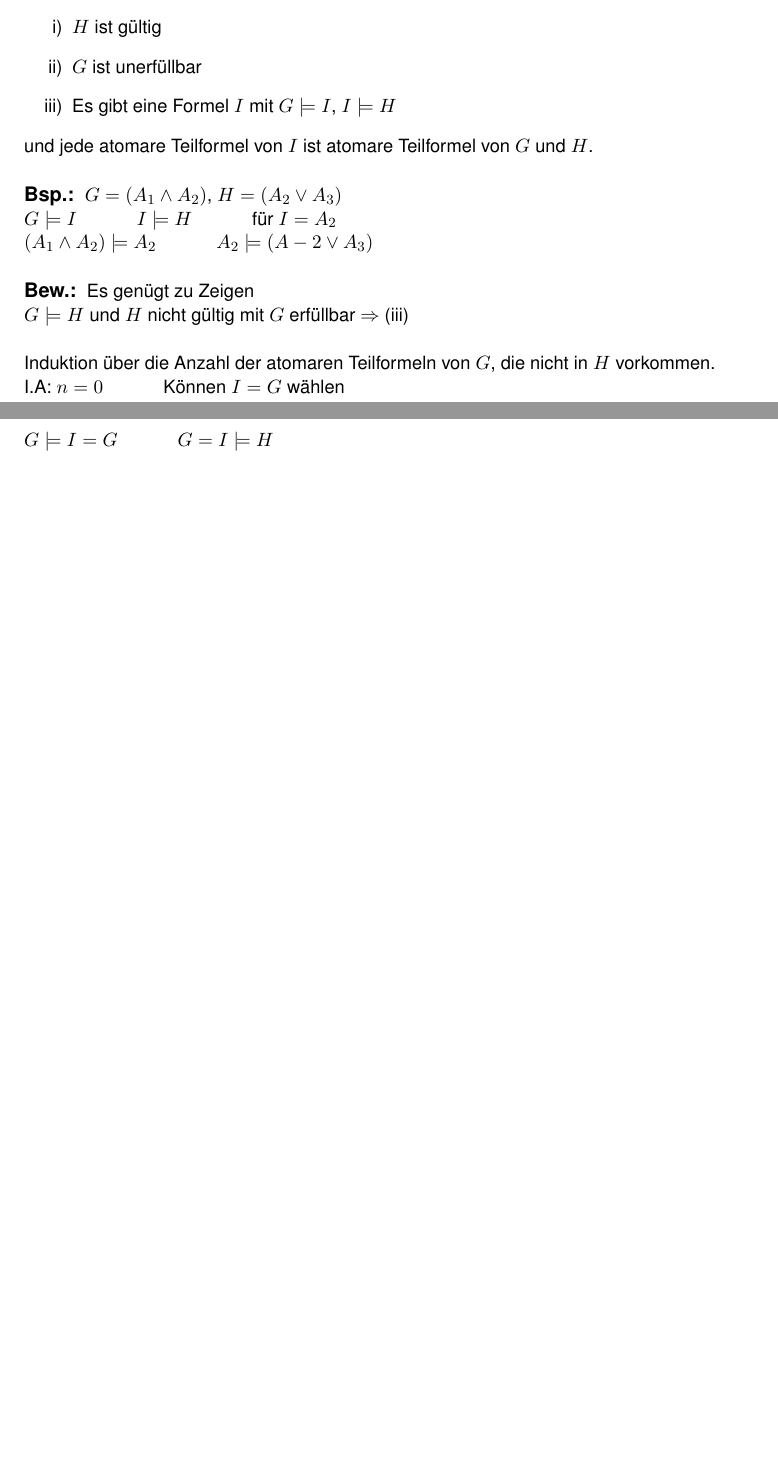
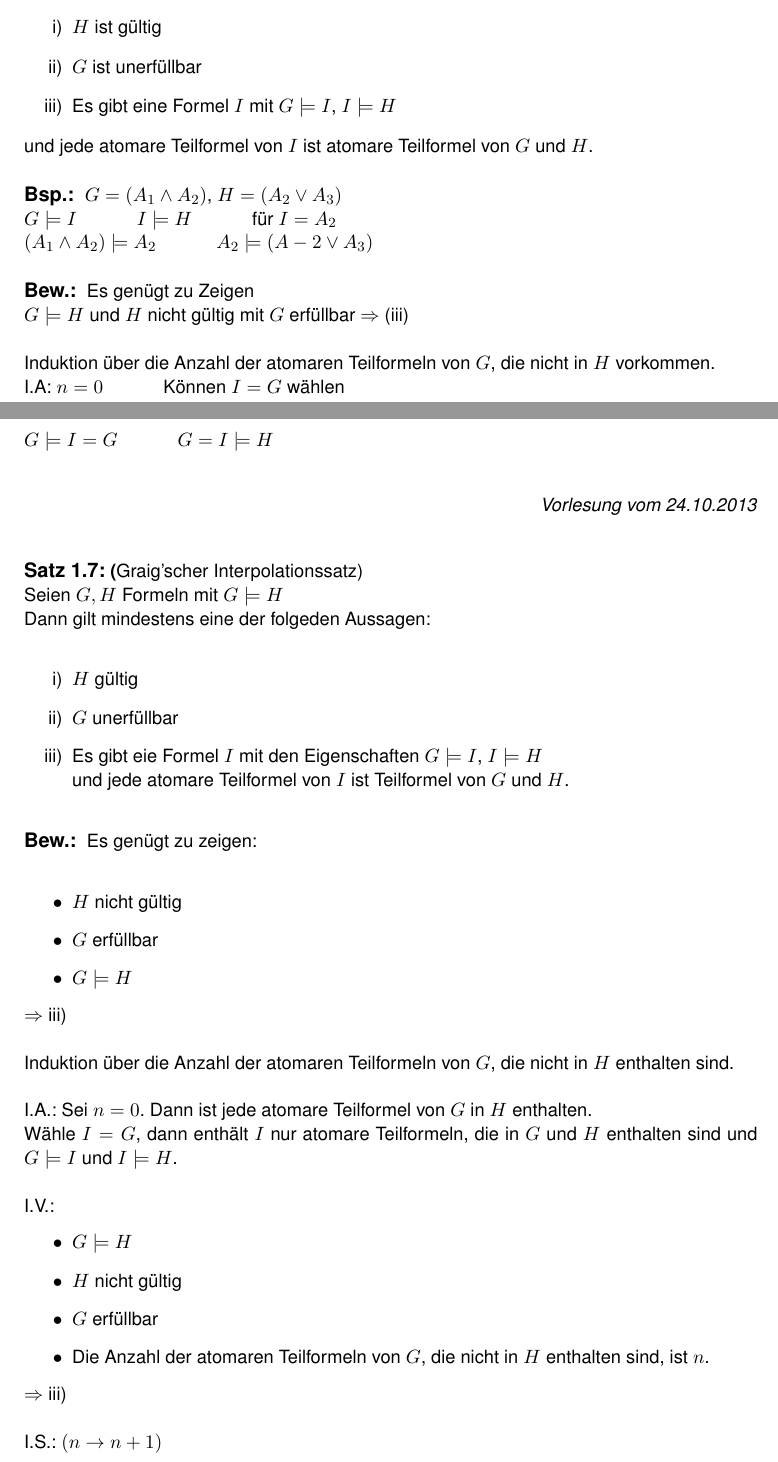
Before and after one commit to dr460neye/logik, a LaTeX document (logik.tex, which reads aussagenlogik/4__24_10_2013.tex): two parts of pages 13 and 14 of 14 before the commit and two parts of pages 13 and 14 of 17 after it, joined at a grey line, cut so that both start at the same text, the shorter picture padded with empty space. The pictures show the PDF file logik.pdf that the author committed with the source.

Commit message:
Vorlesung vom 24.10.2013

```diff
--- /dev/null
+++ b/aussagenlogik/4__24_10_2013.tex
@@ -0,0 +1,58 @@
+\datum{24.10.2013}
+
+
+\satz{1.7} \textbf(Graig'scher Interpolationssatz)\\
+Seien $G,H$ Formeln mit $G \models H$\\
+Dann gilt mindestens eine der folgeden Aussagen:\\
+\begin{enumerate}
+\item[i)] $H$ gültig
+\item[ii)] $G$ unerfüllbar
+\item[iii)] Es gibt eie Formel $I$ mit den Eigenschaften $G \models I$, $I \models H$\\
+und jede atomare Teilformel von $I$ ist Teilformel von $G$ und $H$.
+\end{enumerate}
+
+\beweis{}
+Es genügt zu zeigen:\\
+%$\begin{rcases}$
+\begin{itemize}
+\item $H$ nicht gültig
+\item $G$ erfüllbar
+\item $G \models H$
+\end{itemize}
+%$\end{rcases}$
+$\Rightarrow$ iii)\\
+
+\noindent
+Induktion über die Anzahl der atomaren Teilformeln von $G$, die nicht in $H$ enthalten sind.\\
+
+\noindent
+I.A.: Sei $n=0$. Dann ist jede atomare Teilformel von $G$ in $H$ enthalten.\\
+Wähle $I=G$, dann enthält $I$ nur atomare Teilformeln, die in $G$ und $H$ enthalten sind und $G \models I$ und $I \models H$.\\
+
+\noindent
+I.V.:
+\begin{itemize}
+\item $G \models H$
+\item $H$ nicht gültig
+\item $G$ erfüllbar
+\item Die Anzahl der atomaren Teilformeln von $G$, die nicht in $H$ enthalten sind, ist $n$.
+\end{itemize}
+$\Rightarrow$ iii)\\
+
+\noindent
+I.S.: $(n \rightarrow n+1)$\\
+\begin{itemize}
+\item $G \models H$
+\item $H$ nicht gültig
+\item $G$ erfüllbar
+\item Die Anzahl der atomaren Formeln von $G$, die nicht in $H$ enthalten sind, ist $n+1$
+\end{itemize}
+\noindent
+Sei $A_i$ eine atomare Formel, die in $G$ aber nicht in $H$ enthalten ist.\\
+Sei $G_W$/$G_F$ die Formel, die aus $G$ entsteht, wenn jedes Vorkommen von $A_i$ ersetzt wird durch eine gültige/ungültige Formel, die nur atomare Formeln von $G$ und $H$ verwendet.\\
+
+\noindent
+Setze $G' := (G_W \OR G_F)$
+\begin{enumerate}
+\item[1)] Es gibt eine atomare Formel, die in $G$ und in $H$ enthalten ist.\\
+(d.h. $G'$ ist wohldefiniert)\\
@@ -0,0 +63,30 @@
+Damit ist $f$ eine Interpretation der atomaren Teilformeln von $G$ und $H$ mit:
+\begin{itemize}
+\item $f(G) = f_G(G) = W$
+\item $f(H) = f_H(H) = F$\\ \widerspruch zu $G \models H$
+\end{itemize}
+$\Rightarrow$ Ann. falsch $\Rightarrow$ Beh.
+
+\item[2)] \underline{Beh:} $G' \models H$ \\
+\underline{Beweis:} Es genügt zu zeigen:
+\begin{enumerate}
+\item[a)] $G_W \models H$
+\item[b)] $G_F \models H$
+\end{enumerate}
+
+zu a)\\
+Sei $f$ eine Interpretation der atomaren Teilformeln $G_W$ und $H$ mit $f(G_W) = W$.\\
+Erweitere $f$ zu einer Interpretation $f'$ der atomaren Formeln von $G$ und $H$ durch\\
+$f'(A_j) = \begin{cases} f(A_j),\ falls\ A_j \neq A_i \\ W,\ falls\ A_j = A_i \end{cases}$\\
+$\Rightarrow f'(G) = f(G_W) = W$\\
+$\Rightarrow^{(G \models H)} f(H) = f'(H) = W$\\
+$\Rightarrow G_W \models H$\\
+
+zu b)\\
+Sei $f$ eine Interpretation von $G_F$ und $H$ mit $f(G_F) = W$.\\
+Erweitere $f$ zu einer Interpretation $f'$ von $G$ und $H$ durch\\
+$f'(A_j) = \begin{cases} f(A_j),\ falls\ A_j \neq A_i \\ F,\ falls\ A_j = A_i \end{cases}$\\
+$\Rightarrow^{(G \models H)} f(H) = f'(H) = W$\\
+$\Rightarrow G_F \models H$
+
+\item[3)] \underline{Beh:} Die Anzahl der atomaren Formeln in $G'$, die nicht in $H$ enthalten sind ist $n$.\\
@@ -0,0 +100,15 @@
+oder $f(A_i) = F$, d.h. $f(G_F) = W$\\
+Somit ist $f(G') = f(G_W \OR G_F) = W$
+
+\item[5)] \underline{Beh:} Es gibt ein $I$, wie in der Beh. des Satzes.\\
+\underline{Beweis:} Nach I.V. gibt es eine Formel $I$, welche nur die atomare Formeln von $G'$ und $H$ verwendet mit $G' \models I$ und $I \models H$.
+
+\begin{itemize}
+\item $I$ verwendet nur die atomaren Formeln von $G$ und $H$
+\item $I \models H$
+\item zz: $G \models I$\\
+Sei $f$ eine Interpretation der atomaren Aussagen von $G$ und $H$ mit $f(G) = W$\\
+Dann gilt entweder\\
+$f(A_i) = W$ und $f(G_W) = W$\\
+oder\\
+$f(A_i) = F$ und $f(G_F) = W$\\
@@ -0,0 +138,22 @@
+\noindent
+Ein \underline{Minterm} über $\{A_1, …, A_n\}$ ist eine Konkunktion \\
+$L_1 \AND … \AND L_n$ von Literalen $L_i = \begin{cases} A_i \\ \neg A_i \end{cases} , 1 \leq i \leq n$\\
+Ein \underline{Maxterm} über $\{A_1, …, A_n\}$ ist eine Disjunktion\\
+$L_1 \OR … \OR L_n$ von Literalen $L_i = \begin{cases} A_i \\ \neg A_i \end{cases} , 1 \leq i \leq n$\\
+
+\beispiel{}\\
+Sei $\{A_1\}$ Menge von atomaren Formeln\\
+Minterme: $A_1$, $\neg A_1$\\
+Maxterme: $A_1$, $\neg A_1$\\
+
+\noindent
+Sei $\{ A_1, A_2 \}$ Menge von atomaren Formeln\\
+Minterme: $(A_1 \AND A_2)$, $(A_1 \AND \neg A_2)$, $(\neg A_1 \AND A_2)$, $\neg ( A_1 \AND \neg A_2)$\\
+Maxterme: analog $( \OR )$, $( \OR )$, $( \OR )$, $( \OR )$\\
+
+\lemma{2.1}
+Über $\{A_1, …, A_2\}$ gibt es \\
+genau $2^n$ Minterme und\\
+genau $2^n$ Maxterme.
+
+\beweis{}
```
Also changed, not shown: logik.tex (+3 -0 lines), logik.pdf, aussagenlogik/4__24_10_2013.tex (39 more changed lines).
